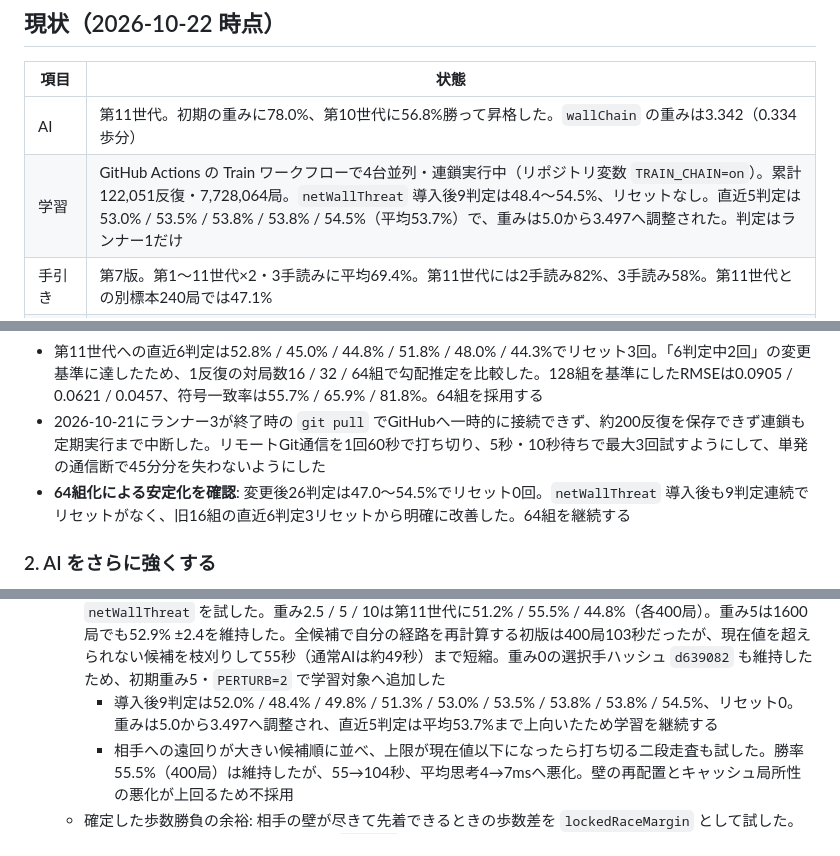
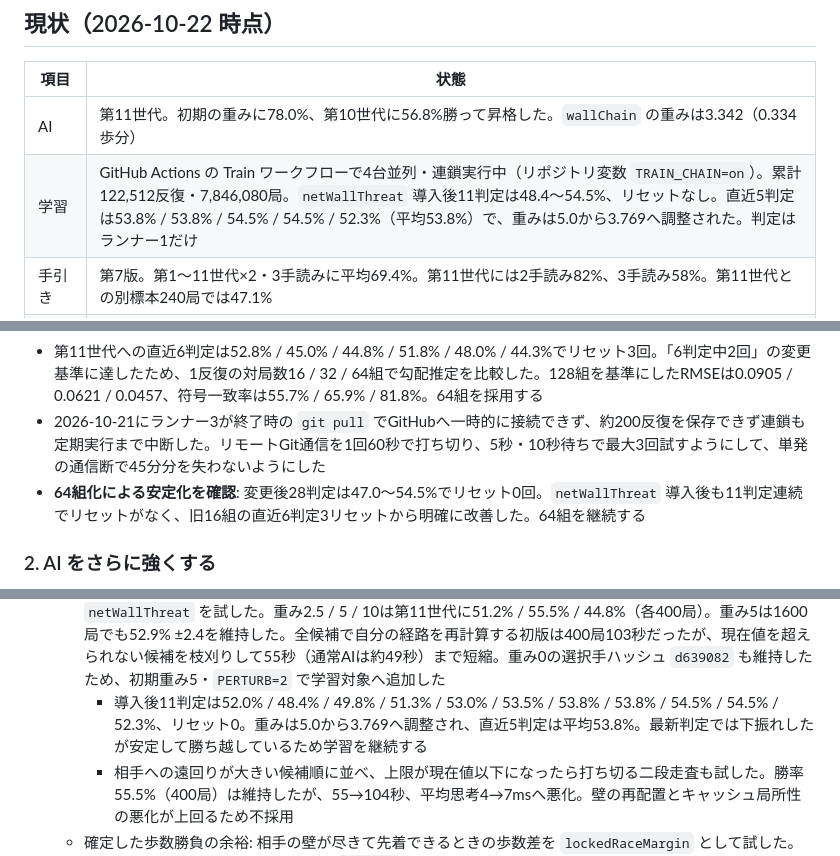
Before and after one commit to shimewtr/wall-race, a Markdown page: docs/roadmap.md, 3 parts joined by grey strips. GitHub-like rendering.

Commit message:
docs: update net threat training progress

```diff
--- a/docs/roadmap.md
+++ b/docs/roadmap.md
@@ -15,7 +15,7 @@ AI 学習の経緯と詳しい継続手順は [training.md](training.md) にま
 | 項目 | 状態 |
 | --- | --- |
 | AI | 第11世代。初期の重みに78.0%、第10世代に56.8%勝って昇格した。`wallChain` の重みは3.342（0.334歩分） |
-| 学習 | GitHub Actions の Train ワークフローで4台並列・連鎖実行中（リポジトリ変数 `TRAIN_CHAIN=on`）。累計122,051反復・7,728,064局。`netWallThreat` 導入後9判定は48.4〜54.5%、リセットなし。直近5判定は53.0% / 53.5% / 53.8% / 53.8% / 54.5%（平均53.7%）で、重みは5.0から3.497へ調整された。判定はランナー1だけ |
+| 学習 | GitHub Actions の Train ワークフローで4台並列・連鎖実行中（リポジトリ変数 `TRAIN_CHAIN=on`）。累計122,512反復・7,846,080局。`netWallThreat` 導入後11判定は48.4〜54.5%、リセットなし。直近5判定は53.8% / 53.8% / 54.5% / 54.5% / 52.3%（平均53.8%）で、重みは5.0から3.769へ調整された。判定はランナー1だけ |
 | 手引き | 第7版。第1〜11世代×2・3手読みに平均69.4%。第11世代には2手読み82%、3手読み58%。第11世代との別標本240局では47.1% |
 | Web | https://shimewtr.github.io/wall-race/ 。学習で昇格すると自動更新。人間対AIは常に人間が手前。対戦形式・先後・強さはボタン選択、操作欄は固定して使用不可時だけ無効化。盤面上は左右の勝率表示、決着時は勝者色の `WIN` に切り替える。詳細数値はルールの前に表示 |
 
@@ -33,7 +33,7 @@ AI 学習の経緯と詳しい継続手順は [training.md](training.md) にま
 - 第9世代昇格後は14判定平均48.8%で停滞していたが、`wallChain` 導入後に第10世代へ昇格。第10世代への8判定は52.8〜54.5%（平均54.0%）でリセットなし、その後56.8%となり第11世代へ昇格した（対初期78.0%）
 - 第11世代への直近6判定は52.8% / 45.0% / 44.8% / 51.8% / 48.0% / 44.3%でリセット3回。「6判定中2回」の変更基準に達したため、1反復の対局数16 / 32 / 64組で勾配推定を比較した。128組を基準にしたRMSEは0.0905 / 0.0621 / 0.0457、符号一致率は55.7% / 65.9% / 81.8%。64組を採用する
 - 2026-10-21にランナー3が終了時の `git pull` でGitHubへ一時的に接続できず、約200反復を保存できず連鎖も定期実行まで中断した。リモートGit通信を1回60秒で打ち切り、5秒・10秒待ちで最大3回試すようにして、単発の通信断で45分分を失わないようにした
-- **64組化による安定化を確認**: 変更後26判定は47.0〜54.5%でリセット0回。`netWallThreat` 導入後も9判定連続でリセットがなく、旧16組の直近6判定3リセットから明確に改善した。64組を継続する
+- **64組化による安定化を確認**: 変更後28判定は47.0〜54.5%でリセット0回。`netWallThreat` 導入後も11判定連続でリセットがなく、旧16組の直近6判定3リセットから明確に改善した。64組を継続する
 
 ### 2. AI をさらに強くする
 
@@ -51,7 +51,7 @@ AI 学習の経緯と詳しい継続手順は [training.md](training.md) にま
   - 壁脅威と終盤の近さの組み合わせ: 第11世代が最初の壁を平均17.9手目・相手残り1.7歩で置くことから、`wallThreat` を相手の残り歩数で割る `threatWhenClose` を試した。重み0では基準と選択手ハッシュ `d639082` が一致。重み2.5 / 5 / 10は第11世代に50.5% / 50.2% / 48.8%（各400局）で、明確な改善がなく強くするほど悪化したため不採用
   - 有効な壁の選択肢: 最大の遠回りだけでなく「相手を1歩以上遠回りさせる壁が何通りあるか」を `wallOptions=log2(選択肢+1)` として試した。重み0の選択手ハッシュは基準と同じ `d639082`。重み1.25 / 2.5 / 5は第11世代に48.5% / 53.0% / 52.5%（各400局）だったが、最良の2.5を1600局へ増やすと50.6% ±2.4で優位性が消えたため不採用
   - **自分を苦しくしない壁脅威を採用**: 相手への遠回りから自分への遠回りを引き、最も正味効果の高い壁を選ぶ `netWallThreat` を試した。重み2.5 / 5 / 10は第11世代に51.2% / 55.5% / 44.8%（各400局）。重み5は1600局でも52.9% ±2.4を維持した。全候補で自分の経路を再計算する初版は400局103秒だったが、現在値を超えられない候補を枝刈りして55秒（通常AIは約49秒）まで短縮。重み0の選択手ハッシュ `d639082` も維持したため、初期重み5・`PERTURB=2` で学習対象へ追加した
-    - 導入後9判定は52.0% / 48.4% / 49.8% / 51.3% / 53.0% / 53.5% / 53.8% / 53.8% / 54.5%、リセット0。重みは5.0から3.497へ調整され、直近5判定は平均53.7%まで上向いたため学習を継続する
+    - 導入後11判定は52.0% / 48.4% / 49.8% / 51.3% / 53.0% / 53.5% / 53.8% / 53.8% / 54.5% / 54.5% / 52.3%、リセット0。重みは5.0から3.769へ調整され、直近5判定は平均53.8%。最新判定では下振れしたが安定して勝ち越しているため学習を継続する
     - 相手への遠回りが大きい候補順に並べ、上限が現在値以下になったら打ち切る二段走査も試した。勝率55.5%（400局）は維持したが、55→104秒、平均思考4→7msへ悪化。壁の再配置とキャッシュ局所性の悪化が上回るため不採用
   - 確定した歩数勝負の余裕: 相手の壁が尽きて先着できるときの歩数差を `lockedRaceMargin` として試した。重み0の選択手ハッシュは基準と同じ `d639082`。重み1.25 / 2.5 / 5はいずれも第11世代に49.8% ±4.9（各400局）で、重みによる棋譜の差もなかった。既存の `pathDiff` と `lockedRace` の組み合わせで表現済みのため不採用
   - 1歩後にも残る壁脅威: 最短路の最初の辺だけをふさぐ壁を除いた最大迂回を `persistentThreat` とした。重み1.25 / 2.5 / 5は第11世代に50.2% / 54.5% / 52.5%（各400局）だったが、学習中の `netWallThreat=3.5` に最良の2.5を足すと45.5% ±4.9（400局）。正味の壁脅威と役割が重なり、同時使用では将来の脅威を二重評価するため不採用
```
Also changed, not shown: docs/training.md (+2 -2 lines).
